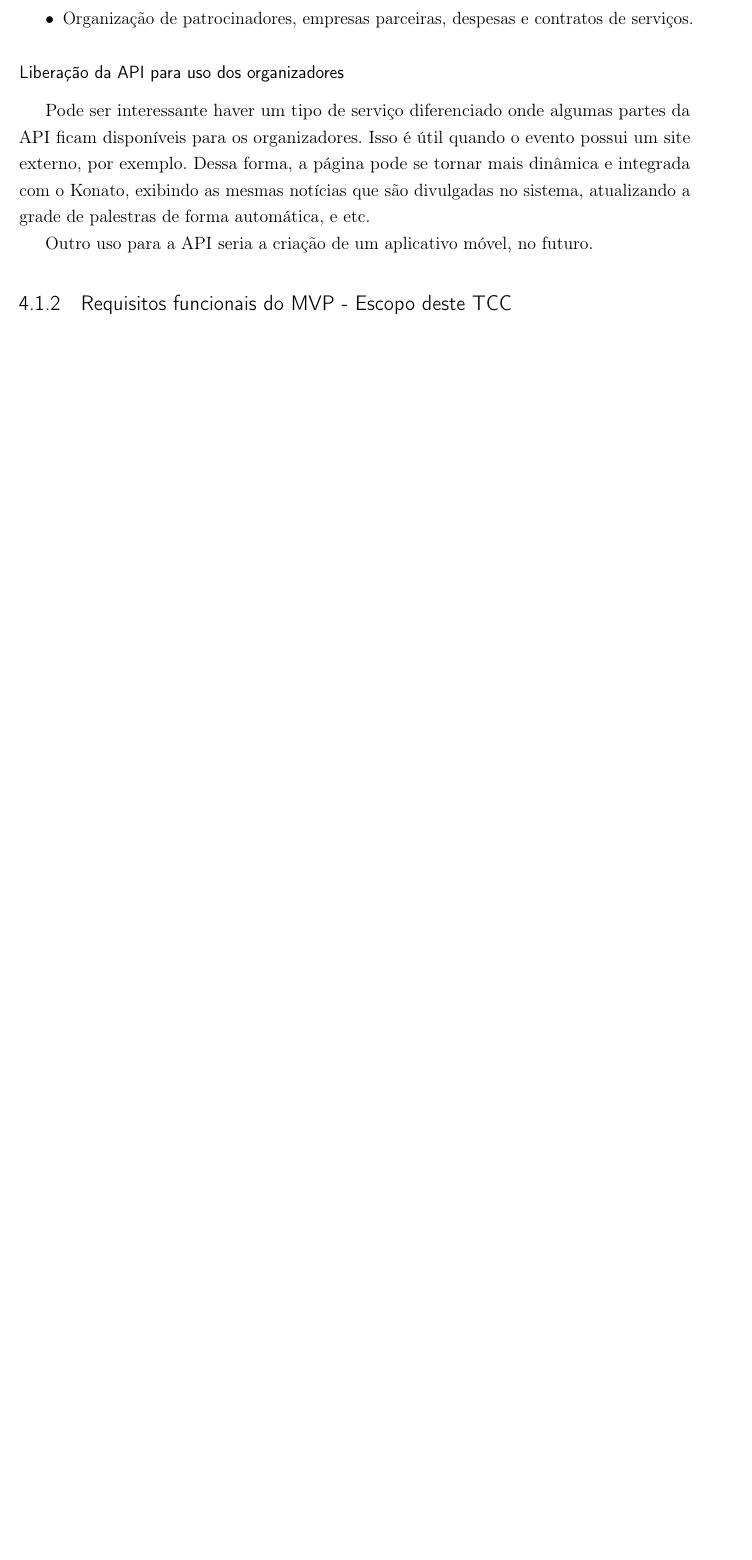
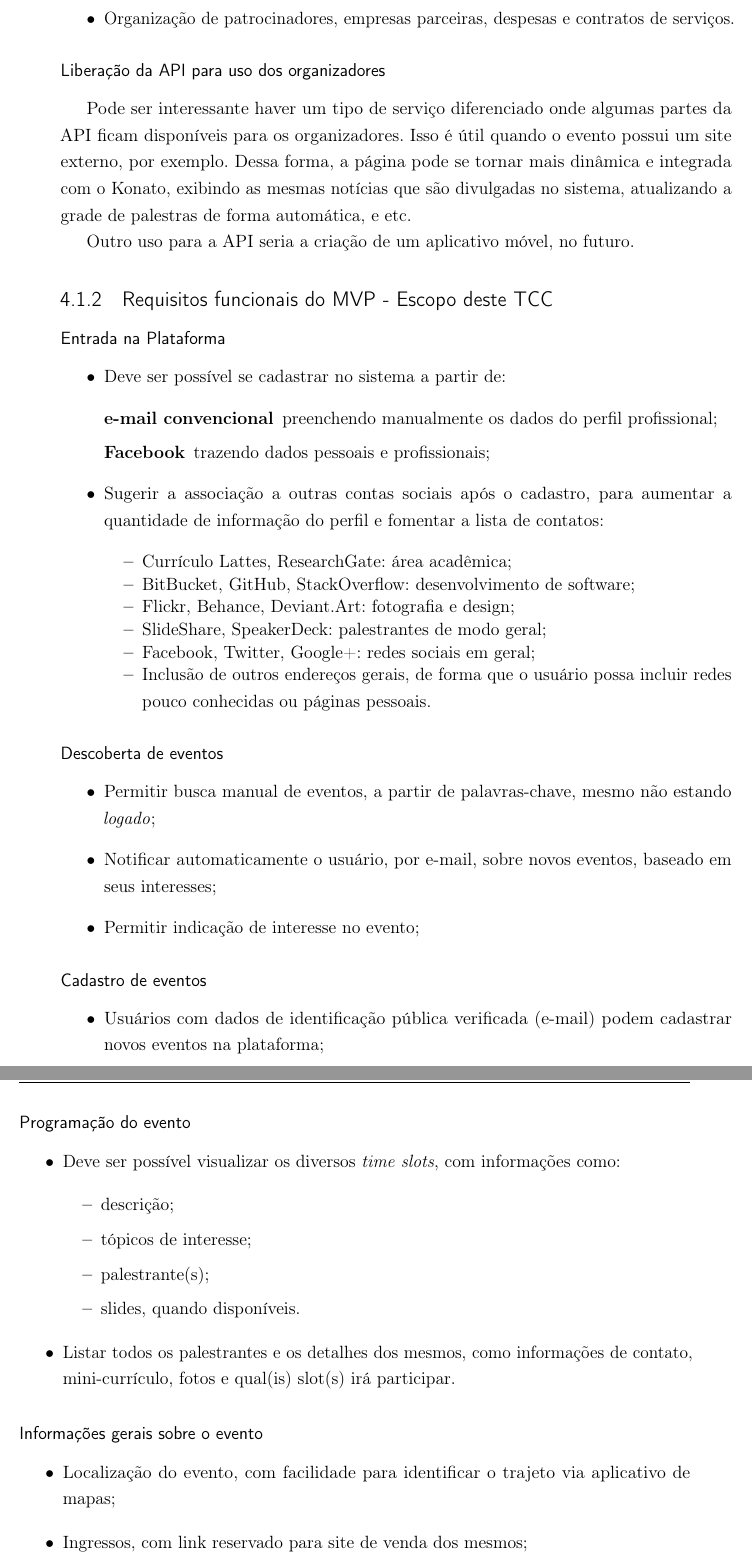
Before and after one commit to konato-events/projeto, a LaTeX thesis (projeto.tex): part of page 56 of 67 before the commit and two parts of pages 57 and 58 of 69 after it, the two joined at a grey line, cut so that both start at the same text, the shorter picture padded with empty space. Compiled offline with pdfLaTeX.

Commit message:
Adicionando mais dados aos requisitos do projeto e adicionando os requisitos do MVP

```diff
--- a/projeto.tex
+++ b/projeto.tex
@@ -1178,7 +1188,53 @@ Pode ser interessante haver um tipo de serviço diferenciado onde algumas partes
 Outro uso para a API seria a criação de um aplicativo móvel, no futuro.
 
 \subsection{Requisitos funcionais do MVP - Escopo deste TCC} \label{sec:requisitos:mvp}
-%todo sumarizar aqui todas as funcionalidades citadas acima que serão implementadas a tempo
+\subsubsection*{Entrada na Plataforma}
+\begin{itemize}
+\item Deve ser possível se cadastrar no sistema a partir de:
+	\begin{description}
+		\item[e-mail convencional] preenchendo manualmente os dados do perfil profissional;
+		\item[Facebook] trazendo dados pessoais e profissionais;
+	\end{description}
+\item Sugerir a associação a outras contas sociais após o cadastro, para aumentar a quantidade de informação do perfil e fomentar a lista de contatos:
+	\begin{itemize}[itemsep=-1ex]
+		\item Currículo Lattes, ResearchGate: área acadêmica;
+		\item BitBucket, GitHub, StackOverflow: desenvolvimento de software;
+		\item Flickr, Behance, Deviant.Art: fotografia e design;
+		\item SlideShare, SpeakerDeck: palestrantes de modo geral;
+		\item Facebook, Twitter, Google+: redes sociais em geral;
+		\item Inclusão de outros endereços gerais, de forma que o usuário possa incluir redes pouco conhecidas ou páginas pessoais.
+	\end{itemize}
+\end{itemize}
+
+\subsubsection*{Descoberta de eventos}
+\begin{itemize}
+	\item Permitir busca manual de eventos, a partir de palavras-chave, mesmo não estando \textit{logado};
+	\item Notificar automaticamente o usuário, por e-mail, sobre novos eventos, baseado em seus interesses;
+	\item Permitir indicação de interesse no evento;
+\end{itemize}
+
+\subsubsection*{Cadastro de eventos}
+\begin{itemize}
+	\item Usuários com dados de identificação pública verificada (e-mail) podem cadastrar novos eventos na plataforma;
+\end{itemize}
+
+\subsubsection*{Programação do evento}
+\begin{itemize}
+	\item Deve ser possível visualizar os diversos \emph{time slots}, com informações como:
+		\begin{itemize}
+			\item descrição;
+			\item tópicos de interesse;
+			\item palestrante(s);
+			\item slides, quando disponíveis.
+		\end{itemize}
+	\item Listar todos os palestrantes e os detalhes dos mesmos, como informações de contato, mini-currículo, fotos e qual(is) slot(s) irá participar.
+\end{itemize}
+
+\subsubsection*{Informações gerais sobre o evento}
+\begin{itemize}
+	\item Localização do evento, com facilidade para identificar o trajeto via aplicativo de mapas;
+	\item Ingressos, com link reservado para site de venda dos mesmos;
+\end{itemize}
 
 \subsection{Requisitos não-funcionais} %todo preencher essa bagaça
 \begin{itemize}
```
Also changed, not shown: projeto.pdf, projeto.tex (24 more changed lines).
